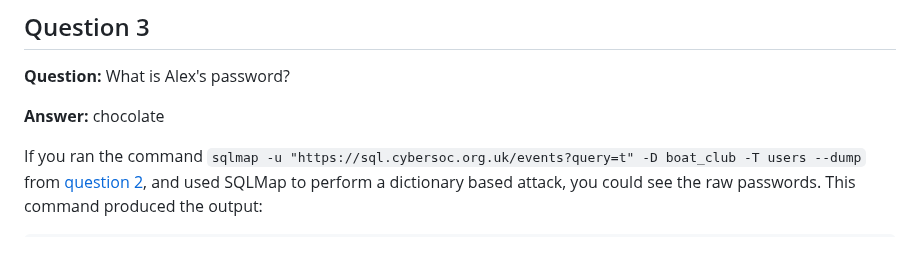
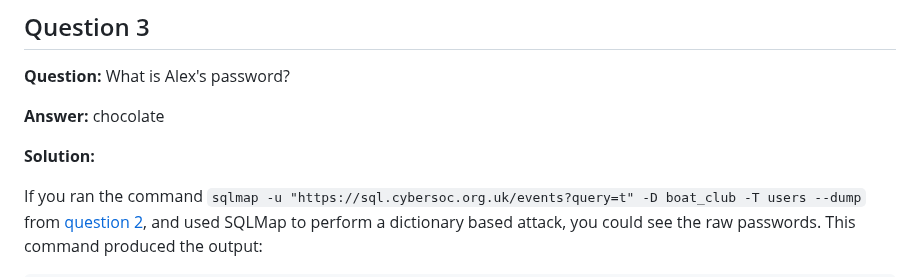
Before and after one commit to CyberSoc-Newcastle/sql-injection-competition, a Markdown page: competition/solutions.md, the part around the change. GitHub-like rendering; blank space fills up the shorter version.

````diff
--- a/competition/solutions.md
+++ b/competition/solutions.md
@@ -98,6 +98,8 @@ If you look at the output from the dump command, you could see that there were _
 __Question:__ What is Alex's password?
 
 __Answer:__ chocolate
+
+__Solution:__
 
 If you ran the command `sqlmap -u "https://sql.cybersoc.org.uk/events?query=t" -D boat_club -T users --dump` from [question 2](#question-2), and used SQLMap to perform a dictionary based attack, you could see the raw passwords. This command produced the output:
 ```
````
